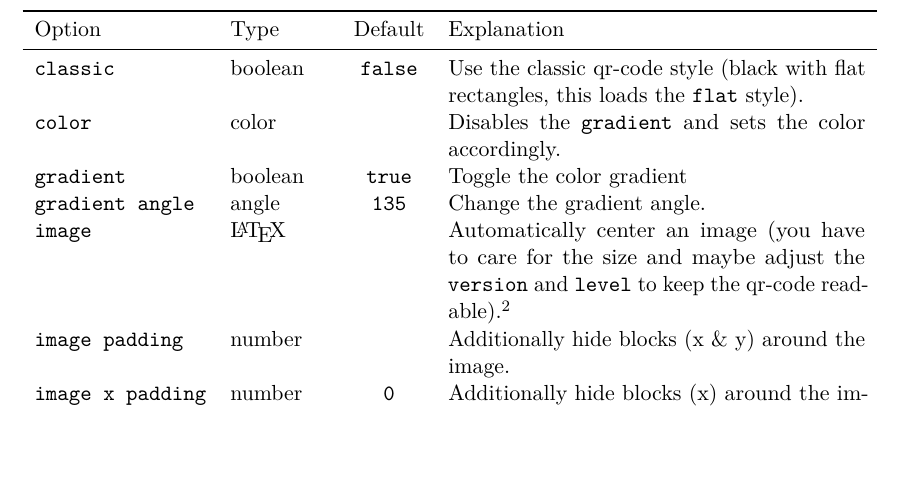
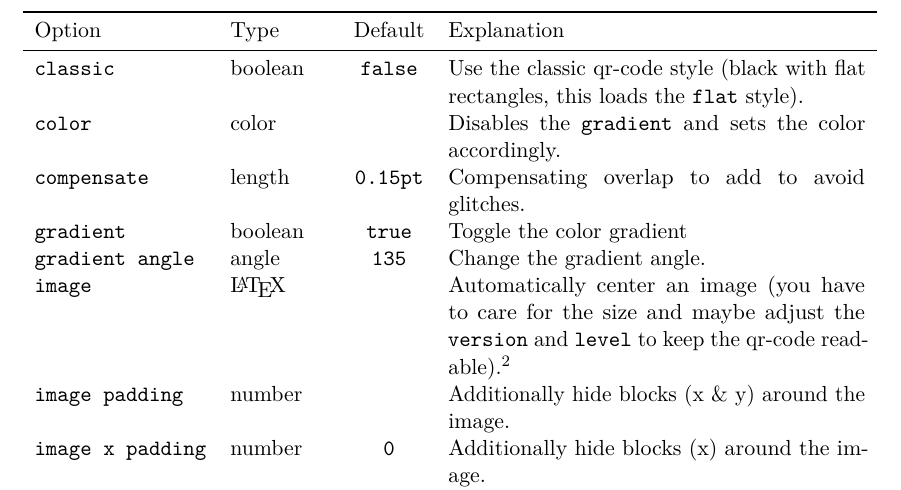
Before and after one commit to EagleoutIce/fancyqr, a LaTeX document (fancyqr-doc.tex, which reads fancyqr.sty): part of page 2 of 3, cut so that both start at the same text, the shorter picture padded with empty space. Compiled offline with pdfLaTeX.

Commit message:
feat: new `compensate` option to manually tune compensation, classic style no sets this to 0pt

```diff
--- a/fancyqr-doc.tex
+++ b/fancyqr-doc.tex
@@ -68,6 +68,7 @@
 		\midrule
 		classic         & boolean &   false  & Use the classic qr-code style (black with flat rectangles, this loads the |flat| style).                                \\
 		color           & color   &          & Disables the |gradient| and sets the color accordingly.      \\
+		compensate      & length  & 0.15pt & Compensating overlap to add to avoid glitches.               \\
 		gradient        & boolean &   true   & Toggle the color gradient                                    \\
 		gradient angle  & angle   &  135     & Change the gradient angle.                                   \\
 		image           & \LaTeX   &          & Automatically center an image (you have to care for the size and maybe adjust the |version| and |level| to keep the qr-code readable).\footnote{The package will automatically calculate the required \ltx{\\FancyQrDoNotPrintSquare} (you have to make sure that the qr-code still has enough information to be readable). Therefore, the image will not scale with the qr-code.} \\
--- a/fancyqr.sty
+++ b/fancyqr.sty
@@ -274,13 +274,14 @@
 \define@key{fancyqr}{random color}{\@fancyqr@randomcolor@true\def\@fancyqr@random@colors{#1}}
 \define@key{fancyqr}{width}{\setkeys{qr}{height=#1}}
 \define@key{fancyqr}{size}{\setkeys{qr}{height=#1}}
+\define@key{fancyqr}{compensate}{\setlength\fancyqr@edge@compensate{#1}}
 % \fancyqr@loaded@style
 \def\fancyqr@flat@style{flat}
 \define@boolkey{fancyqr}[@fancyqr@]{classic}[true]{} % if@fancyqr@classic
 \def\fancyqr@classic{%
 \ifx\fancyqr@loaded@style\fancyqr@flat@style\else\FancyQrLoad{\fancyqr@flat@style}\fi
 \setkeys{fancyqr}{%
-   gradient=false,color=black,l color=black,r color=black%
+   gradient=false,color=black,l color=black,r color=black,compensate=\z@\relax
 }%
 }
 
```
Also changed, not shown: README.md.
